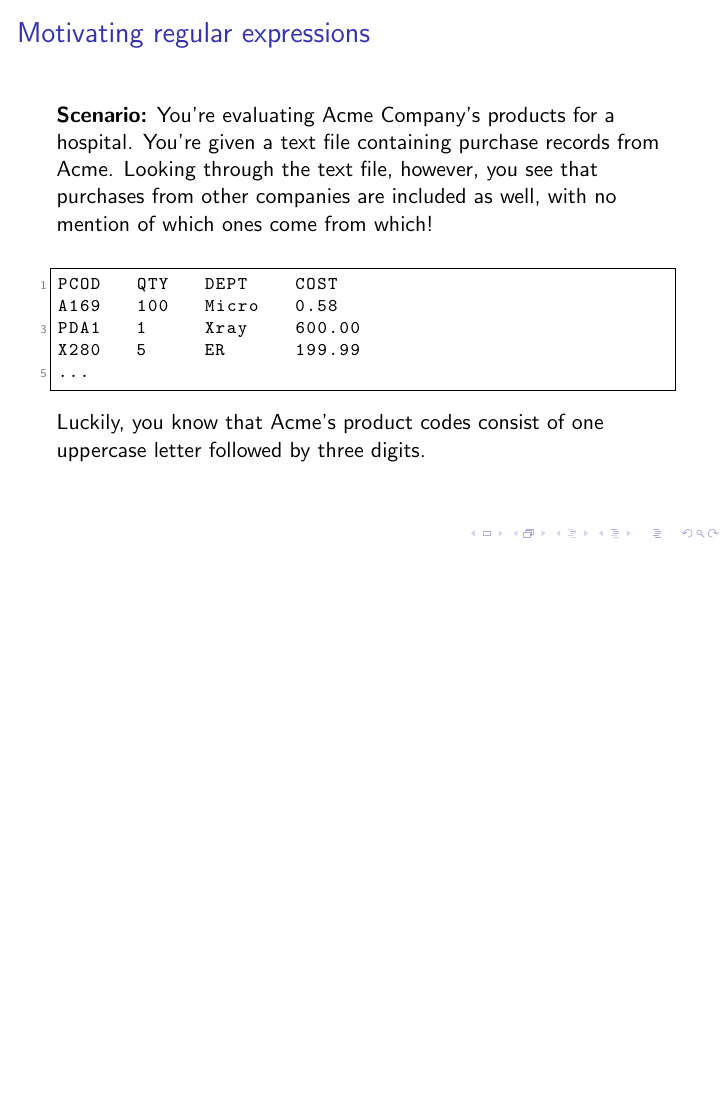
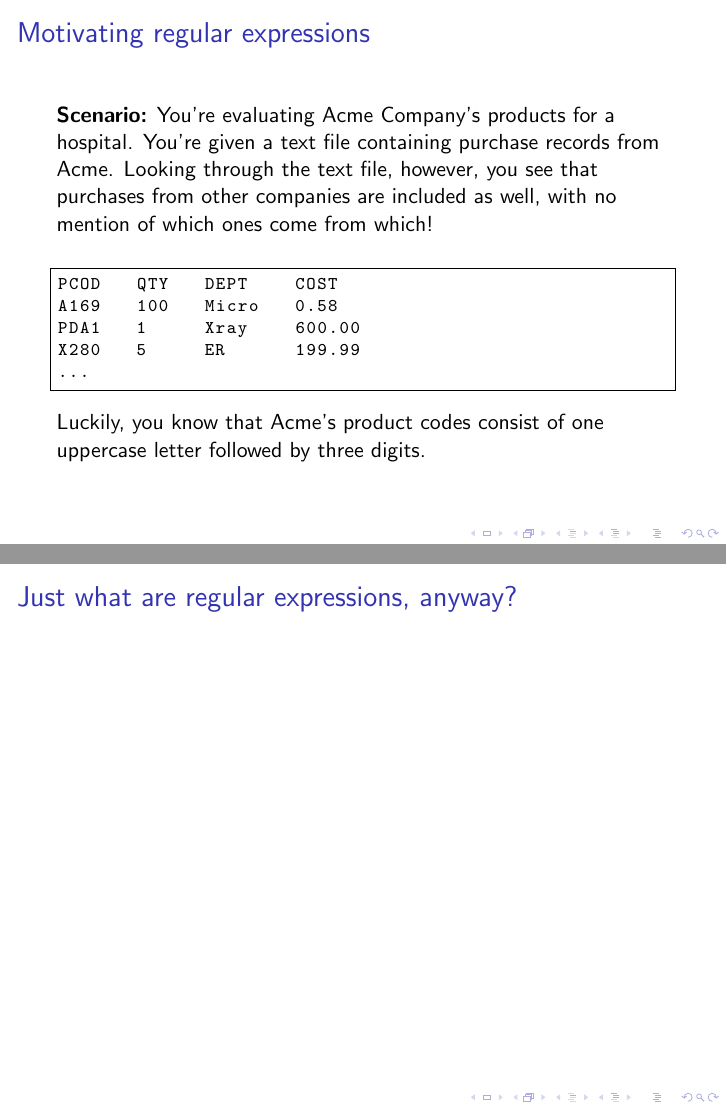
Before and after one commit to michelleful/RegexTutorial, LaTeX slides (presentation.tex): page 2 of 5 before the commit and pages 2 and 6 of 6 after it, the two joined at a grey line, the shorter picture padded with empty space. Compiled offline with pdfLaTeX.

Commit message:
Removed line numbers

```diff
--- a/presentation.tex
+++ b/presentation.tex
@@ -31,7 +31,7 @@
   keywordstyle=\color{blue},       % keyword style
   language=Python,                 % the language of the code
   morekeywords={*,...},            % if you want to add more keywords to the set
-  numbers=left,                    % where to put the line-numbers; possible values are (none, left, right)
+  numbers=none,                    % where to put the line-numbers; possible values are (none, left, right)
   numbersep=5pt,                   % how far the line-numbers are from the code
   numberstyle=\tiny\color{mygray}, % the style that is used for the line-numbers
   rulecolor=\color{black},         % if not set, the frame-color may be changed on line-breaks within not-black text (e.g. comments (green here))
@@ -130,4 +130,8 @@ by Python's \lstinline$re$ module:
 
 \end{frame}
 
+\begin{frame}{Just what are regular expressions, anyway?}
+
+\end{frame}
+
 \end{document}
```
Also changed, not shown: presentation.pdf.
